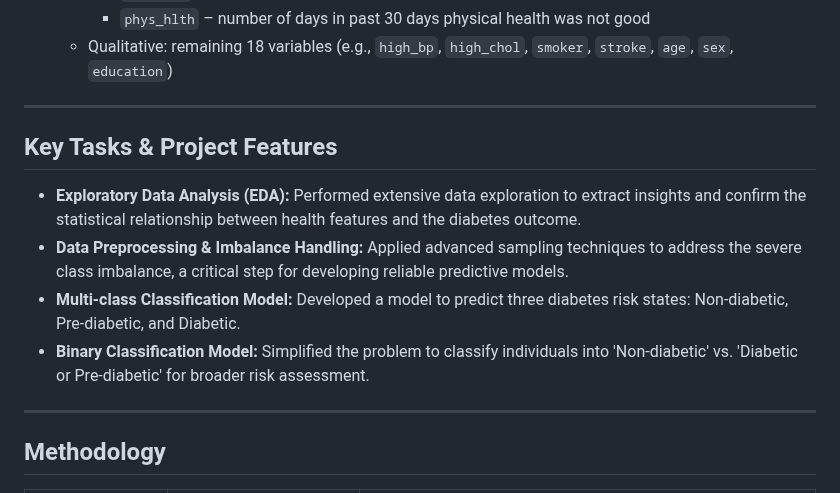
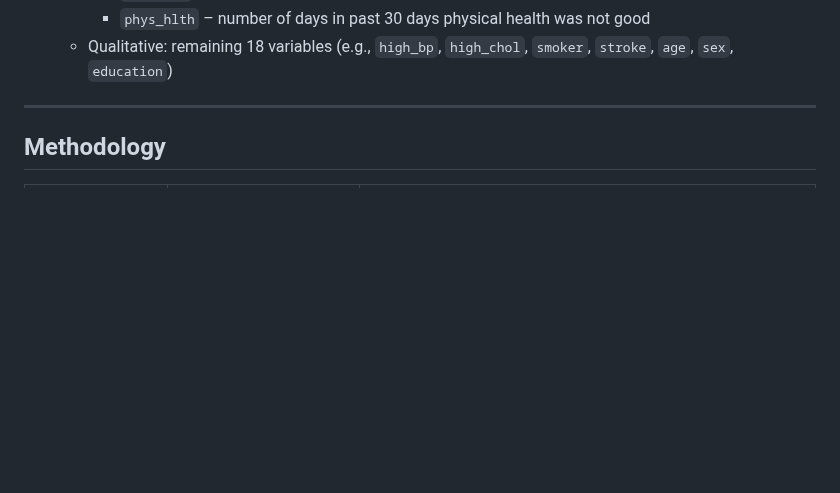
Before and after one commit to chloeanz04/CDC-Diabetes-Health-Indicators-Analysis, a Markdown page: README.md, the part around the change. Drawn GitHub-style; blank space fills up the shorter version.

```diff
--- a/README.md
+++ b/README.md
@@ -22,16 +22,6 @@ This project focuses on analyzing and building robust classification models to p
     - `men_hlth` – number of days in past 30 days mental health was not good
     - `phys_hlth` – number of days in past 30 days physical health was not good
   - Qualitative: remaining 18 variables (e.g., `high_bp`, `high_chol`, `smoker`, `stroke`, `age`, `sex`, `education`)
-
-
----
-
-## Key Tasks & Project Features
-
-* **Exploratory Data Analysis (EDA):** Performed extensive data exploration to extract insights and confirm the statistical relationship between health features and the diabetes outcome.
-* **Data Preprocessing & Imbalance Handling:** Applied advanced sampling techniques to address the severe class imbalance, a critical step for developing reliable predictive models.
-* **Multi-class Classification Model:** Developed a model to predict three diabetes risk states: Non-diabetic, Pre-diabetic, and Diabetic.
-* **Binary Classification Model:** Simplified the problem to classify individuals into 'Non-diabetic' vs. 'Diabetic or Pre-diabetic' for broader risk assessment.
 
 ---
 
```
